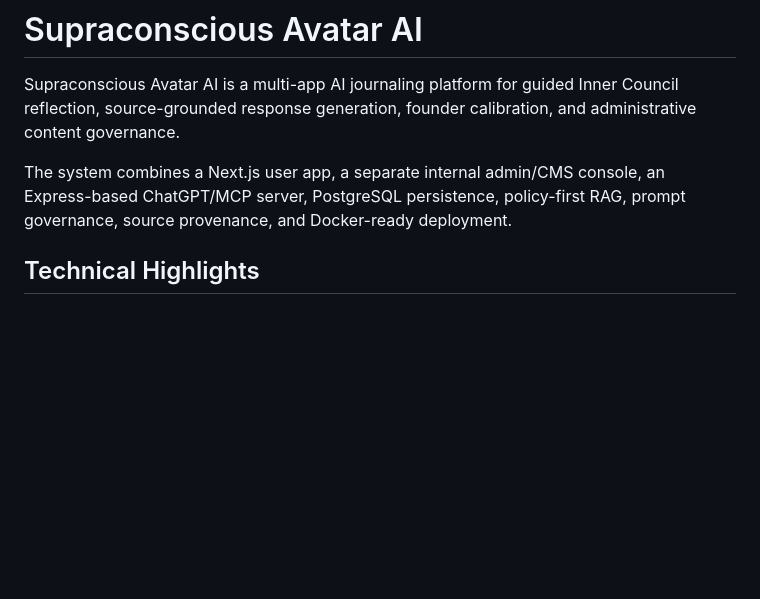
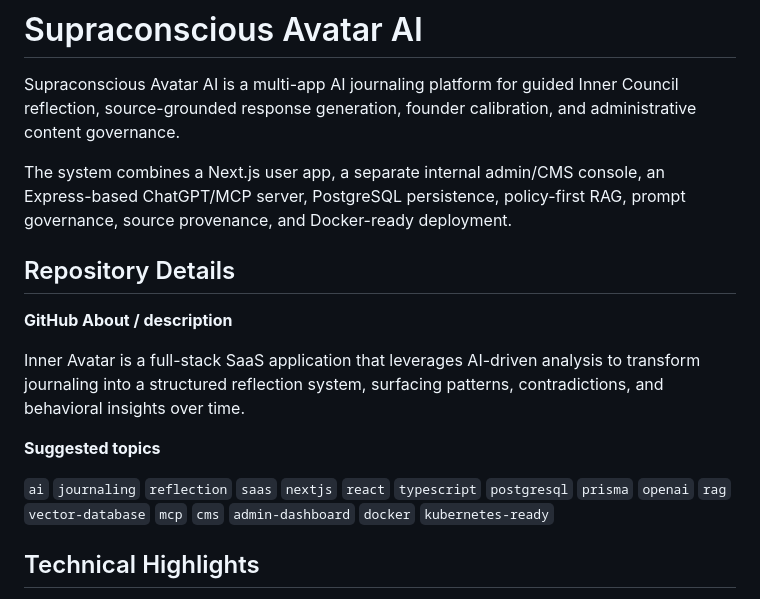
Before and after one commit to carlwelchdesign/supraconscious-avatar-ai, a Markdown page: README.md, the part around the change. Drawn GitHub-style; blank space fills up the shorter version.

Commit message:
Update repository about docs

```diff
--- a/README.md
+++ b/README.md
@@ -3,6 +3,16 @@
 Supraconscious Avatar AI is a multi-app AI journaling platform for guided Inner Council reflection, source-grounded response generation, founder calibration, and administrative content governance.
 
 The system combines a Next.js user app, a separate internal admin/CMS console, an Express-based ChatGPT/MCP server, PostgreSQL persistence, policy-first RAG, prompt governance, source provenance, and Docker-ready deployment.
+
+## Repository Details
+
+**GitHub About / description**
+
+Inner Avatar is a full-stack SaaS application that leverages AI-driven analysis to transform journaling into a structured reflection system, surfacing patterns, contradictions, and behavioral insights over time.
+
+**Suggested topics**
+
+`ai` `journaling` `reflection` `saas` `nextjs` `react` `typescript` `postgresql` `prisma` `openai` `rag` `vector-database` `mcp` `cms` `admin-dashboard` `docker` `kubernetes-ready`
 
 ## Technical Highlights
 
```
Also changed, not shown: ABOUT.md (+10 -0 lines).
